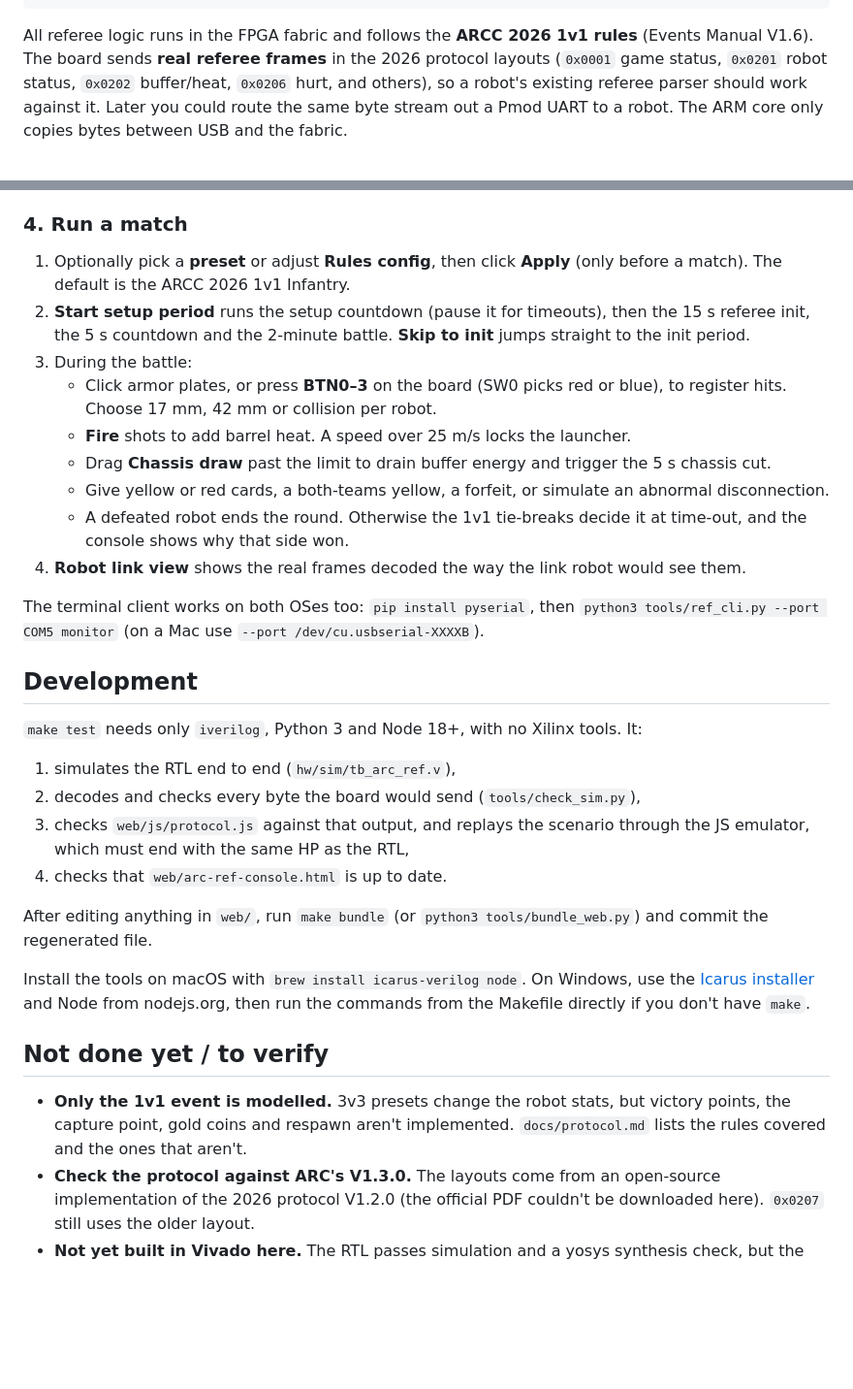
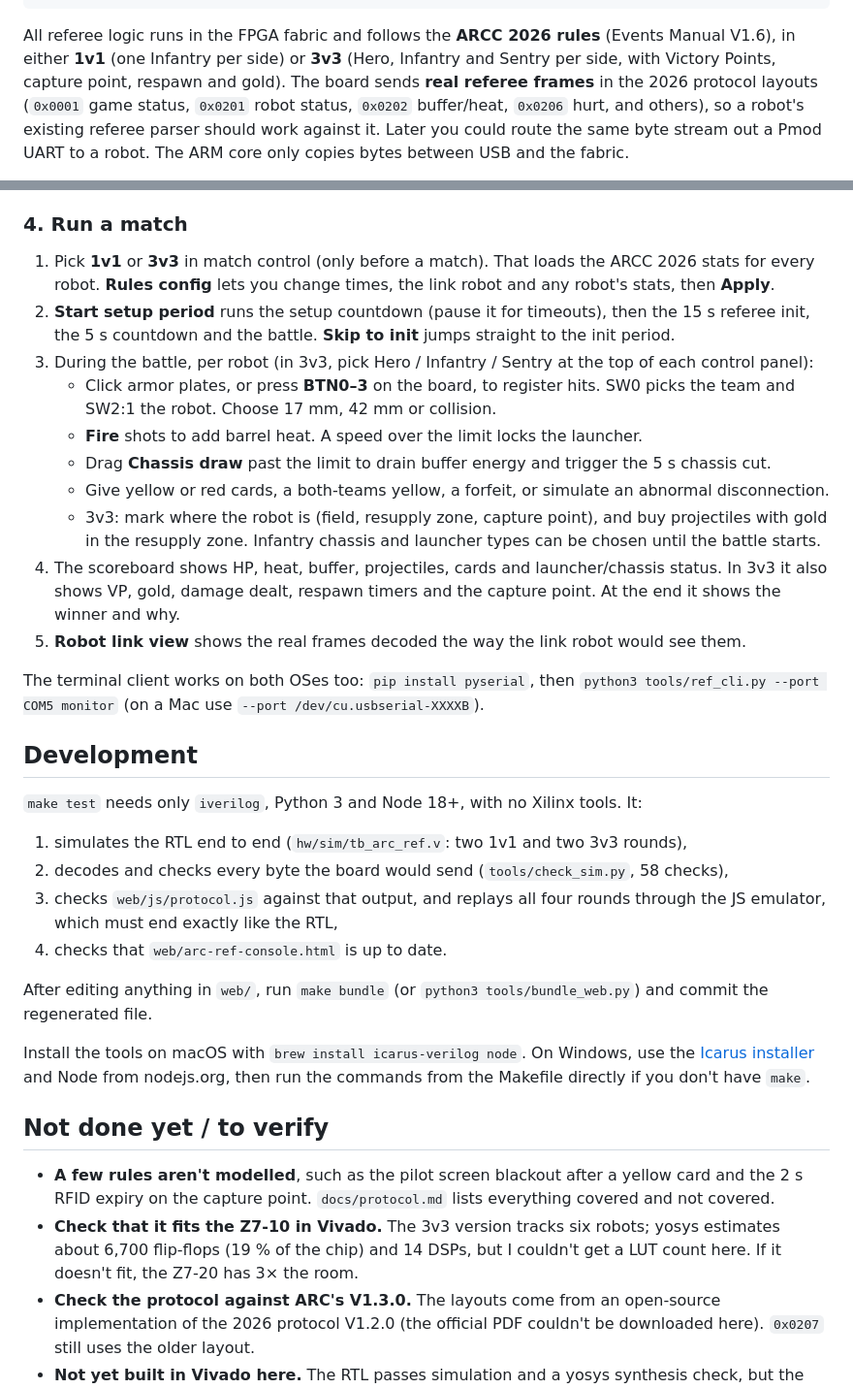
Before and after one commit to Tasnemo/ARC-FPGA-Ref, a Markdown page: README.md, 2 parts joined by grey strips. Shown at 97% size. Drawn GitHub-style; blank space fills up the shorter version.

````diff
--- a/README.md
+++ b/README.md
@@ -15,8 +15,9 @@ controlled from a web page in Chrome.
                                        └─────────────────────────────────────────────┘
 ```
 
-All referee logic runs in the FPGA fabric and follows the **ARCC 2026 1v1
-rules** (Events Manual V1.6). The board sends **real referee frames** in the
+All referee logic runs in the FPGA fabric and follows the **ARCC 2026 rules**
+(Events Manual V1.6), in either **1v1** (one Infantry per side) or **3v3** (Hero,
+Infantry and Sentry per side, with Victory Points, capture point, respawn and gold). The board sends **real referee frames** in the
 2026 protocol layouts (`0x0001` game status, `0x0201` robot status, `0x0202`
 buffer/heat, `0x0206` hurt, and others), so a robot's existing referee
 parser should work against it. Later you could route the same byte stream out a Pmod UART to a
@@ -95,18 +96,23 @@ FTDI devices. **Other port…** shows everything, if you use a different USB-UAR
 
 ### 4. Run a match
 
-1. Optionally pick a **preset** or adjust **Rules config**, then click **Apply**
-   (only before a match). The default is the ARCC 2026 1v1 Infantry.
+1. Pick **1v1** or **3v3** in match control (only before a match). That loads the
+   ARCC 2026 stats for every robot. **Rules config** lets you change times, the
+   link robot and any robot's stats, then **Apply**.
 2. **Start setup period** runs the setup countdown (pause it for timeouts), then
-   the 15 s referee init, the 5 s countdown and the 2-minute battle. **Skip to
-   init** jumps straight to the init period.
-3. During the battle:
-   - Click armor plates, or press **BTN0–3** on the board (SW0 picks red or blue), to register hits. Choose 17 mm, 42 mm or collision per robot.
-   - **Fire** shots to add barrel heat. A speed over 25 m/s locks the launcher.
+   the 15 s referee init, the 5 s countdown and the battle. **Skip to init** jumps
+   straight to the init period.
+3. During the battle, per robot (in 3v3, pick Hero / Infantry / Sentry at the top
+   of each control panel):
+   - Click armor plates, or press **BTN0–3** on the board, to register hits. SW0 picks the team and SW2:1 the robot. Choose 17 mm, 42 mm or collision.
+   - **Fire** shots to add barrel heat. A speed over the limit locks the launcher.
    - Drag **Chassis draw** past the limit to drain buffer energy and trigger the 5 s chassis cut.
    - Give yellow or red cards, a both-teams yellow, a forfeit, or simulate an abnormal disconnection.
-   - A defeated robot ends the round. Otherwise the 1v1 tie-breaks decide it at time-out, and the console shows why that side won.
-4. **Robot link view** shows the real frames decoded the way the link robot
+   - 3v3: mark where the robot is (field, resupply zone, capture point), and buy projectiles with gold in the resupply zone. Infantry chassis and launcher types can be chosen until the battle starts.
+4. The scoreboard shows HP, heat, buffer, projectiles, cards and launcher/chassis
+   status. In 3v3 it also shows VP, gold, damage dealt, respawn timers and the
+   capture point. At the end it shows the winner and why.
+5. **Robot link view** shows the real frames decoded the way the link robot
    would see them.
 
 The terminal client works on both OSes too:
@@ -118,10 +124,10 @@ The terminal client works on both OSes too:
 `make test` needs only `iverilog`, Python 3 and Node 18+, with no Xilinx tools.
 It:
 
-1. simulates the RTL end to end (`hw/sim/tb_arc_ref.v`),
-2. decodes and checks every byte the board would send (`tools/check_sim.py`),
-3. checks `web/js/protocol.js` against that output, and replays the scenario
-   through the JS emulator, which must end with the same HP as the RTL,
+1. simulates the RTL end to end (`hw/sim/tb_arc_ref.v`: two 1v1 and two 3v3 rounds),
+2. decodes and checks every byte the board would send (`tools/check_sim.py`, 58 checks),
+3. checks `web/js/protocol.js` against that output, and replays all four rounds
+   through the JS emulator, which must end exactly like the RTL,
 4. checks that `web/arc-ref-console.html` is up to date.
 
 After editing anything in `web/`, run `make bundle` (or `python3 tools/bundle_web.py`) and commit the regenerated file.
@@ -132,9 +138,12 @@ the commands from the Makefile directly if you don't have `make`.
 
 ## Not done yet / to verify
 
-- **Only the 1v1 event is modelled.** 3v3 presets change the robot stats, but
-  victory points, the capture point, gold coins and respawn aren't implemented.
-  `docs/protocol.md` lists the rules covered and the ones that aren't.
+- **A few rules aren't modelled**, such as the pilot screen blackout after a
+  yellow card and the 2 s RFID expiry on the capture point. `docs/protocol.md`
+  lists everything covered and not covered.
+- **Check that it fits the Z7-10 in Vivado.** The 3v3 version tracks six robots;
+  yosys estimates about 6,700 flip-flops (19 % of the chip) and 14 DSPs, but I
+  couldn't get a LUT count here. If it doesn't fit, the Z7-20 has 3× the room.
 - **Check the protocol against ARC's V1.3.0.** The layouts come from an
   open-source implementation of the 2026 protocol V1.2.0 (the official PDF
   couldn't be downloaded here). `0x0207` still uses the older layout.
````
Also changed, not shown: docs/protocol.md (+89 -46 lines).
